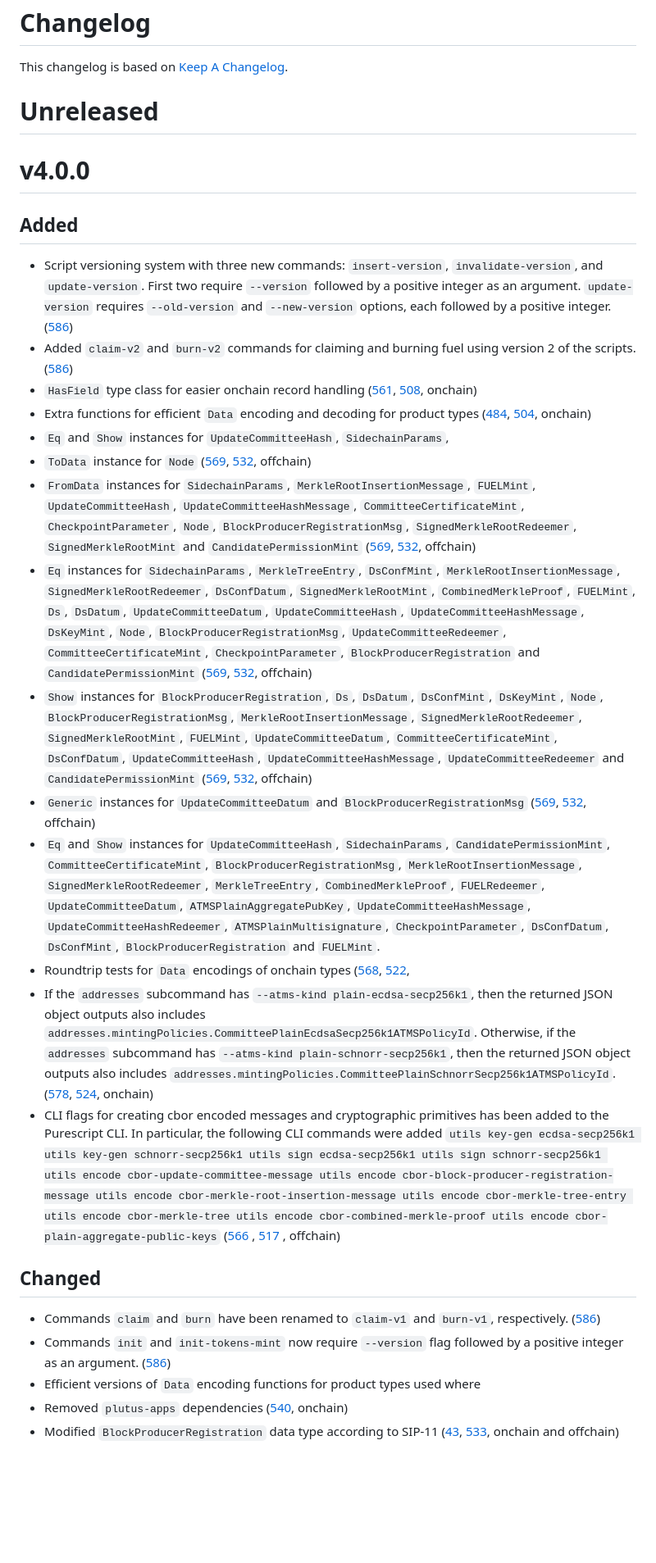
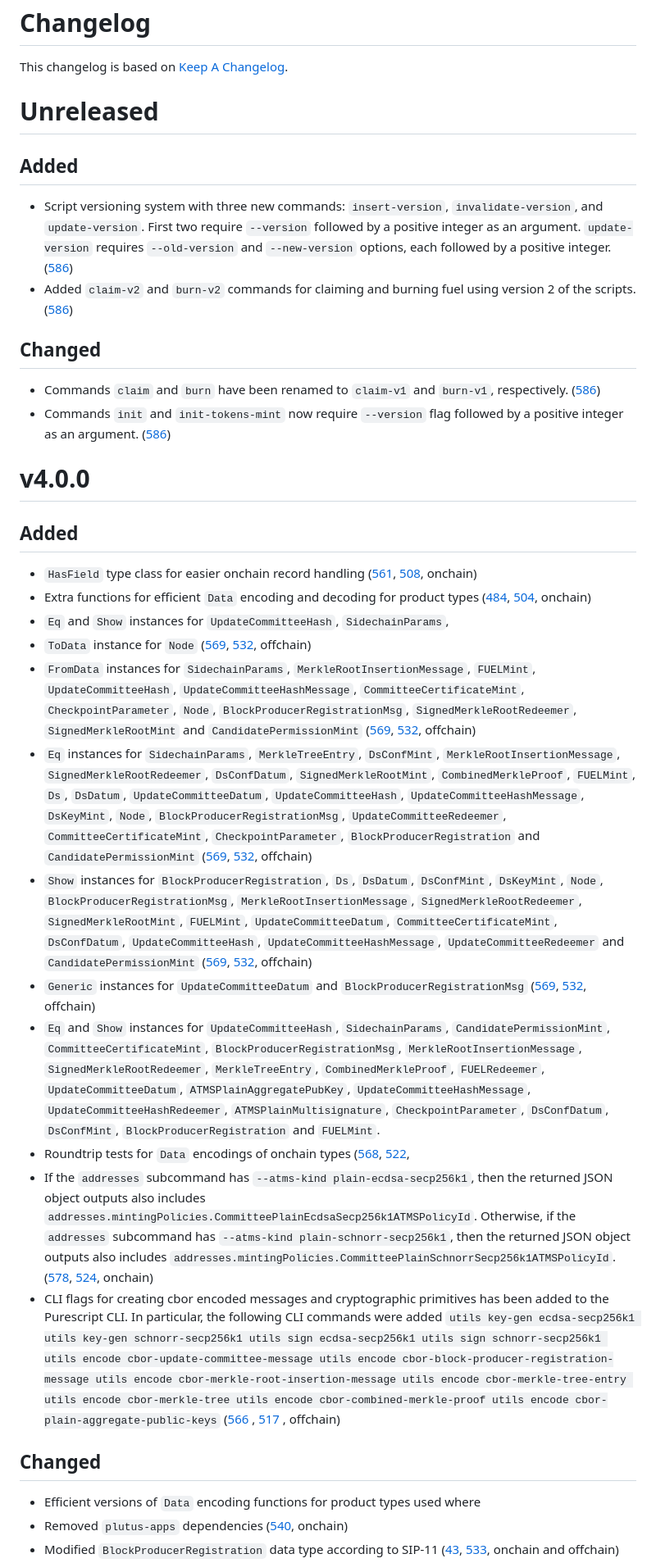
Before and after one commit to input-output-hk/partner-chains-smart-contracts, a Markdown page: CHANGELOG.md, the part around one of its changes. Shown at 82% size. GitHub-like rendering; blank space fills up the shorter version.

Commit message:
Fixing CHANGELOG format and moving unreleased features to their right place

```diff
--- a/CHANGELOG.md
+++ b/CHANGELOG.md
@@ -5,33 +5,45 @@ Changelog](https://keepachangelog.com/en/1.1.0).
 
 # Unreleased
 
-# v4.0.0
-
 ## Added
 
-- Script versioning system with three new commands: `insert-version`,
+* Script versioning system with three new commands: `insert-version`,
   `invalidate-version`, and `update-version`. First two require `--version`
   followed by a positive integer as an argument. `update-version` requires
   `--old-version` and `--new-version` options, each followed by a positive
   integer.
   ([586](https://github.com/mlabs-haskell/trustless-sidechain/pull/586))
-- Added `claim-v2` and `burn-v2` commands for claiming and burning fuel using
+* Added `claim-v2` and `burn-v2` commands for claiming and burning fuel using
   version 2 of the scripts.
   ([586](https://github.com/mlabs-haskell/trustless-sidechain/pull/586))
-- `HasField` type class for easier onchain record handling
+
+## Changed
+
+* Commands `claim` and `burn` have been renamed to `claim-v1` and `burn-v1`,
+  respectively.
+  ([586](https://github.com/mlabs-haskell/trustless-sidechain/pull/586))
+* Commands `init` and `init-tokens-mint` now require `--version` flag followed
+  by a positive integer as an argument.
+  ([586](https://github.com/mlabs-haskell/trustless-sidechain/pull/586))
+
+# v4.0.0
+
+## Added
+
+* `HasField` type class for easier onchain record handling
   ([561](https://github.com/input-output-hk/trustless-sidechain/issues/561),
   [508](https://github.com/mlabs-haskell/trustless-sidechain/pull/508),
   onchain)
-- Extra functions for efficient `Data` encoding and decoding for product types
+* Extra functions for efficient `Data` encoding and decoding for product types
   ([484](https://github.com/mlabs-haskell/trustless-sidechain/issues/484),
   [504](https://github.com/mlabs-haskell/trustless-sidechain/pull/504),
   onchain)
-- `Eq` and `Show` instances for `UpdateCommitteeHash`, `SidechainParams`,
-- `ToData` instance for `Node`
+* `Eq` and `Show` instances for `UpdateCommitteeHash`, `SidechainParams`,
+* `ToData` instance for `Node`
   ([569](https://github.com/input-output-hk/trustless-sidechain/issues/569),
   [532](https://github.com/mlabs-haskell/trustless-sidechain/pull/532),
   offchain)
-- `FromData` instances for `SidechainParams`, `MerkleRootInsertionMessage`,
+* `FromData` instances for `SidechainParams`, `MerkleRootInsertionMessage`,
   `FUELMint`, `UpdateCommitteeHash`, `UpdateCommitteeHashMessage`,
   `CommitteeCertificateMint`, `CheckpointParameter`, `Node`,
   `BlockProducerRegistrationMsg`,
@@ -39,7 +51,7 @@ Changelog](https://keepachangelog.com/en/1.1.0).
   ([569](https://github.com/input-output-hk/trustless-sidechain/issues/569),
   [532](https://github.com/mlabs-haskell/trustless-sidechain/pull/532),
   offchain)
-- `Eq` instances for `SidechainParams`, `MerkleTreeEntry`, `DsConfMint`,
+* `Eq` instances for `SidechainParams`, `MerkleTreeEntry`, `DsConfMint`,
   `MerkleRootInsertionMessage`, `SignedMerkleRootRedeemer`, `DsConfDatum`,
   `SignedMerkleRootMint`, `CombinedMerkleProof`, `FUELMint`, `Ds`, `DsDatum`,
   `UpdateCommitteeDatum`, `UpdateCommitteeHash`, `UpdateCommitteeHashMessage`,
@@ -49,7 +61,7 @@ Changelog](https://keepachangelog.com/en/1.1.0).
   ([569](https://github.com/input-output-hk/trustless-sidechain/issues/569),
   [532](https://github.com/mlabs-haskell/trustless-sidechain/pull/532),
   offchain)
-- `Show` instances for `BlockProducerRegistration`, `Ds`, `DsDatum`,
+* `Show` instances for `BlockProducerRegistration`, `Ds`, `DsDatum`,
   `DsConfMint`, `DsKeyMint`, `Node`, `BlockProducerRegistrationMsg`,
   `MerkleRootInsertionMessage`, `SignedMerkleRootRedeemer`,
   `SignedMerkleRootMint`, `FUELMint`, `UpdateCommitteeDatum`,
@@ -59,12 +71,12 @@ Changelog](https://keepachangelog.com/en/1.1.0).
   ([569](https://github.com/input-output-hk/trustless-sidechain/issues/569),
   [532](https://github.com/mlabs-haskell/trustless-sidechain/pull/532),
   offchain)
-- `Generic` instances for `UpdateCommitteeDatum` and
+* `Generic` instances for `UpdateCommitteeDatum` and
   `BlockProducerRegistrationMsg`
   ([569](https://github.com/input-output-hk/trustless-sidechain/issues/569),
   [532](https://github.com/mlabs-haskell/trustless-sidechain/pull/532),
   offchain)
-- `Eq` and `Show` instances for `UpdateCommitteeHash`, `SidechainParams`,
+* `Eq` and `Show` instances for `UpdateCommitteeHash`, `SidechainParams`,
   `CandidatePermissionMint`, `CommitteeCertificateMint`,
   `BlockProducerRegistrationMsg`, `MerkleRootInsertionMessage`,
   `SignedMerkleRootRedeemer`, `MerkleTreeEntry`, `CombinedMerkleProof`,
@@ -73,10 +85,10 @@ Changelog](https://keepachangelog.com/en/1.1.0).
   `ATMSPlainMultisignature`, `CheckpointParameter`, `DsConfDatum`,
   `DsConfMint`,
   `BlockProducerRegistration` and `FUELMint`.
-- Roundtrip tests for `Data` encodings of onchain types
+* Roundtrip tests for `Data` encodings of onchain types
   ([568](https://github.com/input-output-hk/trustless-sidechain/issues/568),
   [522](https://github.com/mlabs-haskell/trustless-sidechain/pull/522),
-- If the `addresses` subcommand has `--atms-kind plain-ecdsa-secp256k1`, then
+* If the `addresses` subcommand has `--atms-kind plain-ecdsa-secp256k1`, then
   the returned JSON object outputs also includes
   `addresses.mintingPolicies.CommitteePlainEcdsaSecp256k1ATMSPolicyId`.
   Otherwise, if the `addresses` subcommand has `--atms-kind plain-schnorr-secp256k1`, then
@@ -85,7 +97,7 @@ Changelog](https://keepachangelog.com/en/1.1.0).
   ([578](https://github.com/input-output-hk/trustless-sidechain/issues/578),
   [524](https://github.com/mlabs-haskell/trustless-sidechain/pull/524),
   onchain)
-- CLI flags for creating cbor encoded messages and cryptographic primitives has
+* CLI flags for creating cbor encoded messages and cryptographic primitives has
   been added to the Purescript CLI.
   In particular, the following CLI commands were added
   `utils key-gen ecdsa-secp256k1
@@ -105,15 +117,9 @@ utils encode cbor-plain-aggregate-public-keys`
 
 ## Changed
 
-- Commands `claim` and `burn` have been renamed to `claim-v1` and `burn-v1`,
-  respectively.
-  ([586](https://github.com/mlabs-haskell/trustless-sidechain/pull/586))
-- Commands `init` and `init-tokens-mint` now require `--version` flag followed
-  by a positive integer as an argument.
-  ([586](https://github.com/mlabs-haskell/trustless-sidechain/pull/586))
-- Efficient versions of `Data` encoding functions for product types used where
-- Removed `plutus-apps` dependencies
+* Efficient versions of `Data` encoding functions for product types used where
+* Removed `plutus-apps` dependencies
   ([540](https://github.com/mlabs-haskell/trustless-sidechain/pull/540), onchain)
-- Modified `BlockProducerRegistration` data type according to SIP-11
+* Modified `BlockProducerRegistration` data type according to SIP-11
   ([43](https://github.com/input-output-hk/trustless-sidechain/issues/43),
   [533](https://github.com/mlabs-haskell/trustless-sidechain/pull/533), onchain and offchain)
```
Also changed, not shown: other parts of CHANGELOG.md (+43 -43 lines).
